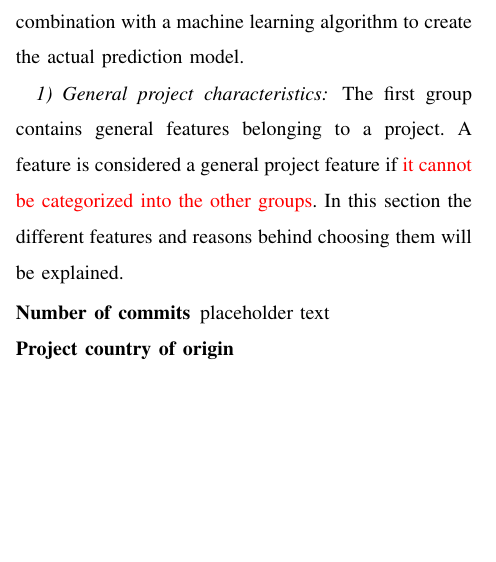
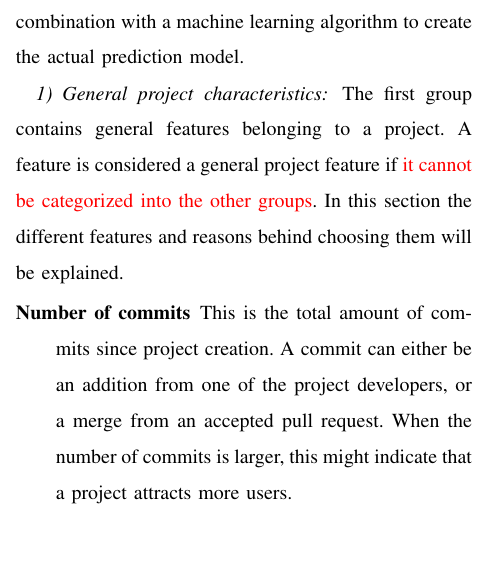
Before and after one commit to IN4334-group-1/assignment1, a LaTeX problem sheet (final-assignment/report/main.tex, which reads final-assignment/report/sections/methodology.tex): part of one column of page 2 of 4, cut so that both start at the same text, the shorter picture padded with empty space. Compiled offline with pdfLaTeX.

Commit message:
number of commits

```diff
--- a/final-assignment/report/sections/methodology.tex
+++ b/final-assignment/report/sections/methodology.tex
@@ -46,7 +46,9 @@
     In this section the different features and reasons behind choosing them will be explained.
     \begin{LaTeXdescription}
         \item[Number of commits]
-        placeholder text
+        This is the total amount of commits since project creation.
+        A commit can either be an addition from one of the project developers, or a merge from an accepted pull request.
+        When the number of commits is larger, this might indicate that a project attracts more users.
         \item[Project country of origin]
         \item[Number of commits per developer]
         \item[Total amount of contributers]
```
